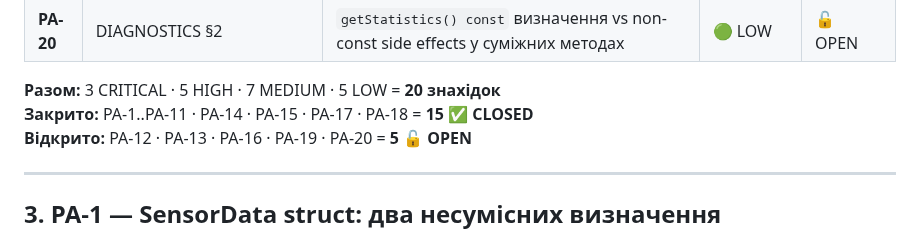
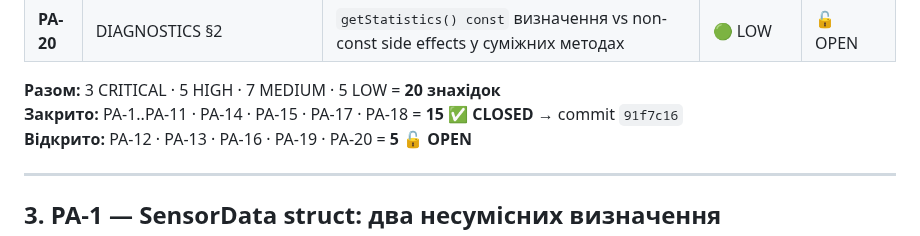
Before and after one commit to xkachya/CoinTrace, a Markdown page: docs/architecture/PLUGIN_AUDIT_v1.0.0.md, the part around the change. GitHub-like rendering.

Commit message:
docs(plugins): PLUGIN_AUDIT - mark commit hash 91f7c16 for PA-1..PA-18 closed

```diff
--- a/docs/architecture/PLUGIN_AUDIT_v1.0.0.md
+++ b/docs/architecture/PLUGIN_AUDIT_v1.0.0.md
@@ -84,7 +84,7 @@
 | **PA-20** | DIAGNOSTICS §2 | `getStatistics() const` визначення vs non-const side effects у суміжних методах | 🟢 LOW | 🔓 OPEN |
 
 **Разом:** 3 CRITICAL · 5 HIGH · 7 MEDIUM · 5 LOW = **20 знахідок**
-**Закрито:** PA-1..PA-11 · PA-14 · PA-15 · PA-17 · PA-18 = **15 ✅ CLOSED**
+**Закрито:** PA-1..PA-11 · PA-14 · PA-15 · PA-17 · PA-18 = **15 ✅ CLOSED** → commit `91f7c16`
 **Відкрито:** PA-12 · PA-13 · PA-16 · PA-19 · PA-20 = **5 🔓 OPEN**
 
 ---
```
